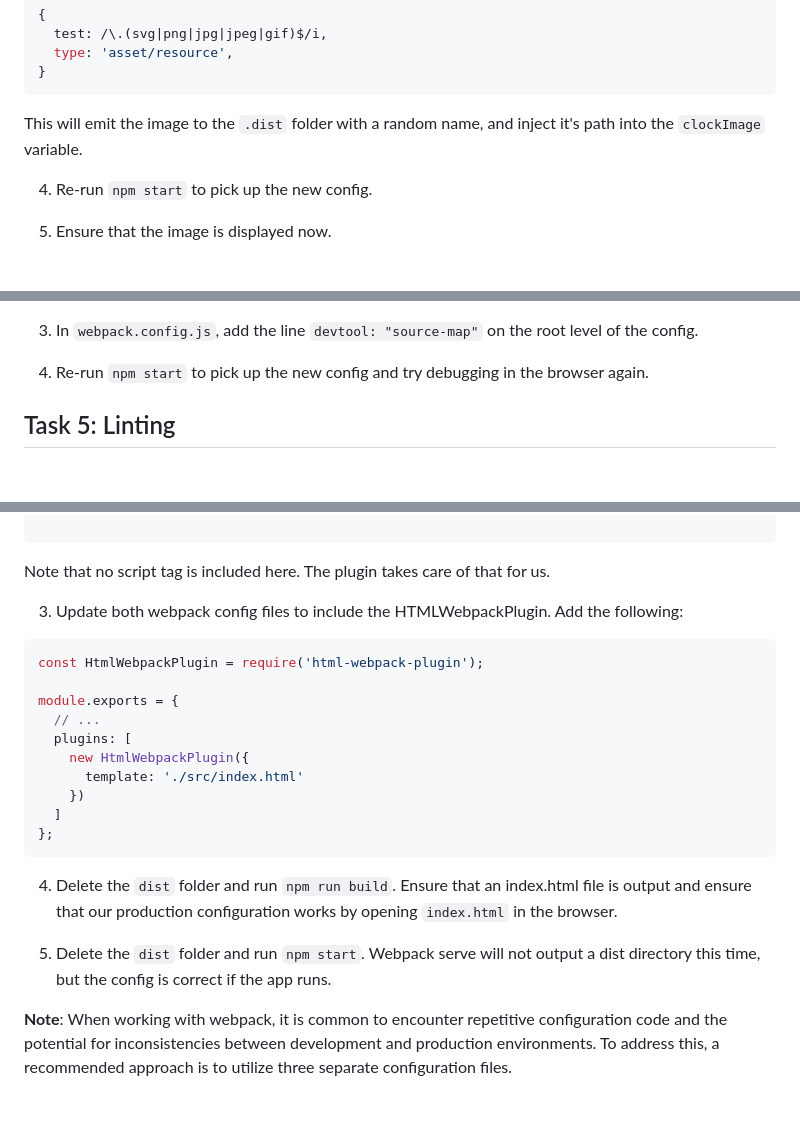
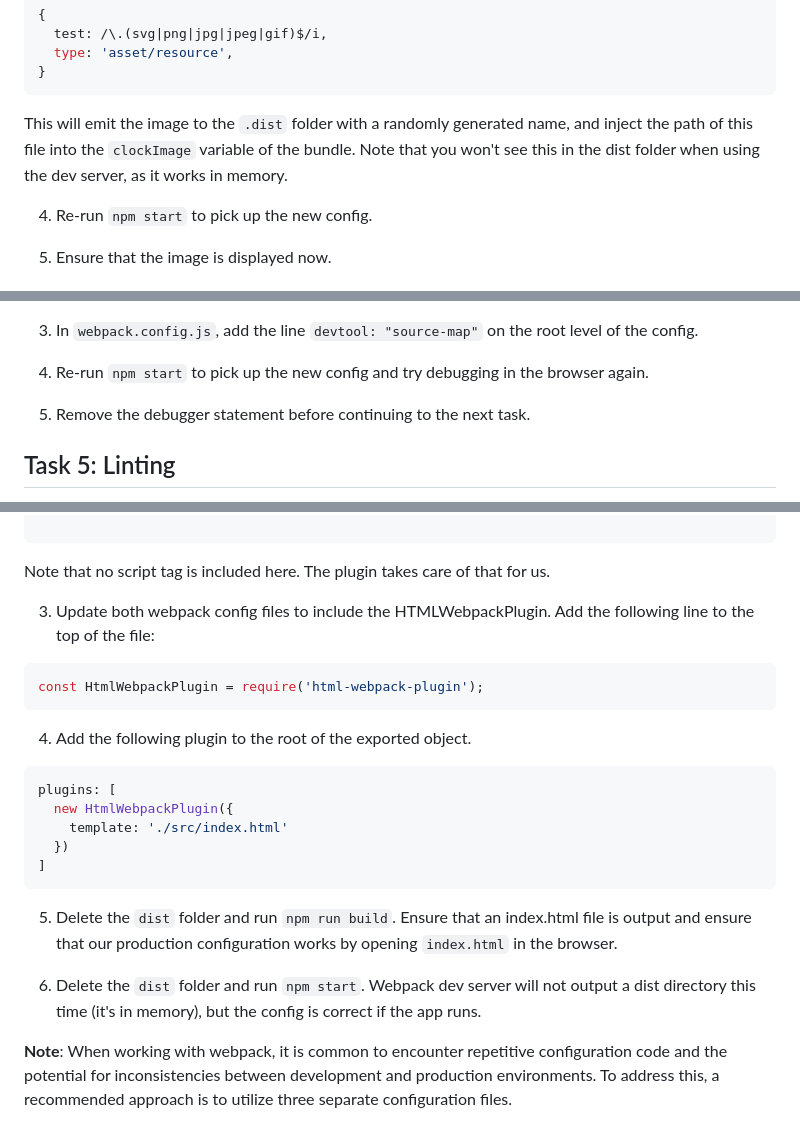
Before and after one commit to Itera/webpack-student-course, a Markdown page: 5-exercise/README.md, 3 parts joined by grey strips. GitHub-like rendering; blank space fills up the shorter version.

Commit message:
feat: update README

````diff
--- a/5-exercise/README.md
+++ b/5-exercise/README.md
@@ -112,7 +112,7 @@ Check the error you get in the browser.
 }
 ```
 
-This will emit the image to the `.dist` folder with a random name, and inject it's path into the `clockImage` variable.
+This will emit the image to the `.dist` folder with a randomly generated name, and inject the path of this file into the `clockImage` variable of the bundle. Note that you won't see this in the dist folder when using the dev server, as it works in memory.
 
 4. Re-run `npm start` to pick up the new config.
 
@@ -138,6 +138,9 @@ We can configure webpack to include mapping to our original code by adding the `
 3. In `webpack.config.js`, add the line `devtool: "source-map"` on the root level of the config.
 
 4. Re-run `npm start` to pick up the new config and try debugging in the browser again.
+
+
+5. Remove the debugger statement before continuing to the next task.
 
 
 ## Task 5: Linting
@@ -247,22 +250,23 @@ npm install -D html-webpack-plugin
 Note that no script tag is included here. The plugin takes care of that for us.
 
 
-3. Update both webpack config files to include the HTMLWebpackPlugin. Add the following:
+3. Update both webpack config files to include the HTMLWebpackPlugin. Add the following line to the top of the file:
 ```javascript
 const HtmlWebpackPlugin = require('html-webpack-plugin');
+```
 
-module.exports = {
-  // ...
-  plugins: [
-    new HtmlWebpackPlugin({
-      template: './src/index.html'
-    })
-  ]
-};
+4. Add the following plugin to the root of the exported object.
+```javascript
+plugins: [
+  new HtmlWebpackPlugin({
+    template: './src/index.html'
+  })
+]
 ```
-4. Delete the `dist` folder and run `npm run build`. Ensure that an index.html file is output and ensure that our production configuration works by opening `index.html` in the browser.
 
-5. Delete the `dist` folder and run `npm start`. Webpack serve will not output a dist directory this time, but the config is correct if the app runs.
+5. Delete the `dist` folder and run `npm run build`. Ensure that an index.html file is output and ensure that our production configuration works by opening `index.html` in the browser.
+
+6. Delete the `dist` folder and run `npm start`. Webpack dev server will not output a dist directory this time (it's in memory), but the config is correct if the app runs.
 
 **Note**: When working with webpack, it is common to encounter repetitive configuration code and the potential for inconsistencies between development and production environments. To address this, a recommended approach is to utilize three separate configuration files.
 
````
